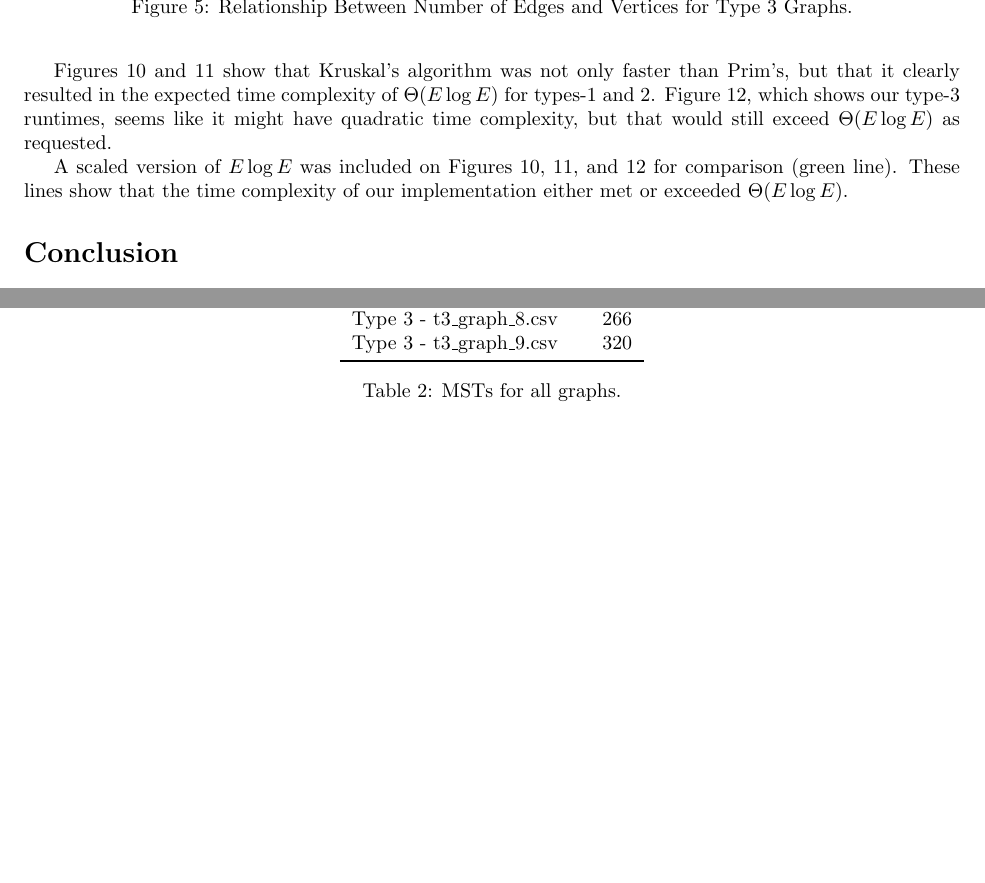
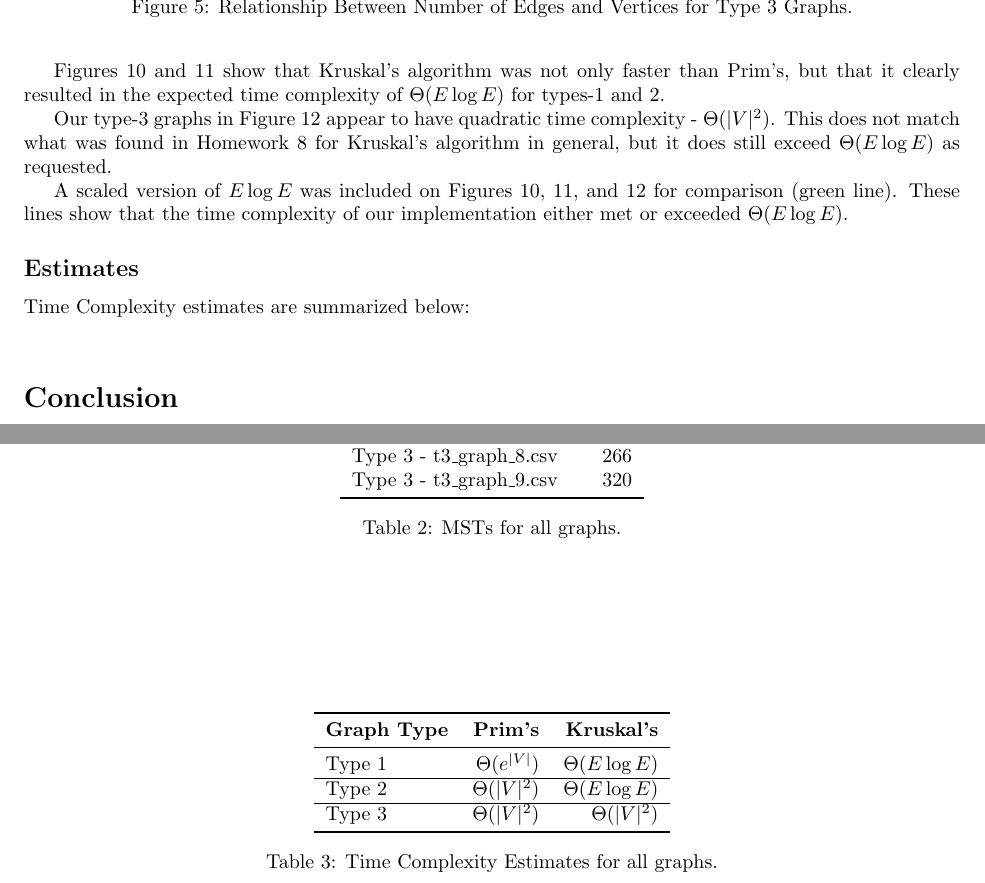
Before and after one commit to LetsBeExplorers/Algorithms, a LaTeX document (Project4/CS5720Project4.tex): two parts of pages 7 and 9 of 15, joined at a grey line, cut so that both start at the same text, the shorter picture padded with empty space. Compiled offline with pdfLaTeX.

Commit message:
added complexity table and updated discussion

```diff
--- a/Project4/CS5720Project4.tex
+++ b/Project4/CS5720Project4.tex
@@ -250,10 +250,32 @@ A scaled version of $|V|^2$ was included on Figures 7, 8, and 9 for comparison (
 \caption{Kruskal's Timing Analysis for Type 3 Graphs.}
 \end{figure}
 
-Figures 10 and 11 show that Kruskal's algorithm was not only faster than Prim's, but that it clearly resulted in the expected time complexity of $\Theta(E\log E)$ for types-1 and 2. Figure 12, which shows our type-3 runtimes, seems like it might have quadratic time complexity, but that would still exceed $\Theta(E\log E)$ as requested.
+Figures 10 and 11 show that Kruskal's algorithm was not only faster than Prim's, but that it clearly resulted in the expected time complexity of $\Theta(E\log E)$ for types-1 and 2.
+
+Our type-3 graphs in Figure 12 appear to have quadratic time complexity - $\Theta(|V|^2)$. This does not match what was found in Homework 8 for Kruskal's algorithm in general, but it does still exceed $\Theta(E\log E)$ as requested.
 
 A scaled version of $E\log E$ was included on Figures 10, 11, and 12 for comparison (green line). These lines show that the time complexity of our implementation either met or exceeded $\Theta(E\log E)$.
 
+\subsection*{Estimates}
+Time Complexity estimates are summarized below:
+
+\vspace{.5cm}
+\begin{table}[h!]
+\centering
+\begin{tabular}{lrr}
+\toprule
+\textbf{Graph Type} & \textbf{Prim's} & \textbf{Kruskal's} \\
+\midrule
+Type 1 & $\Theta(e^{|V|})$ & $\Theta(E\log E)$ \\
+\hline
+Type 2 & $\Theta(|V|^2)$ & $\Theta(E\log E)$ \\
+\hline
+Type 3 & $\Theta(|V|^2)$ & $\Theta(|V|^2)$ \\
+\bottomrule
+\end{tabular}
+\caption{Time Complexity Estimates for all graphs.}
+\label{tab:tc_graphs}
+\end{table}
 
 \section*{Conclusion}
 This project demonstrated the implementation and analysis of MST algorithms across graph types. The results mostly aligned with theoretical expectations, and empirical findings provided deeper insights into algorithm performance.
```
